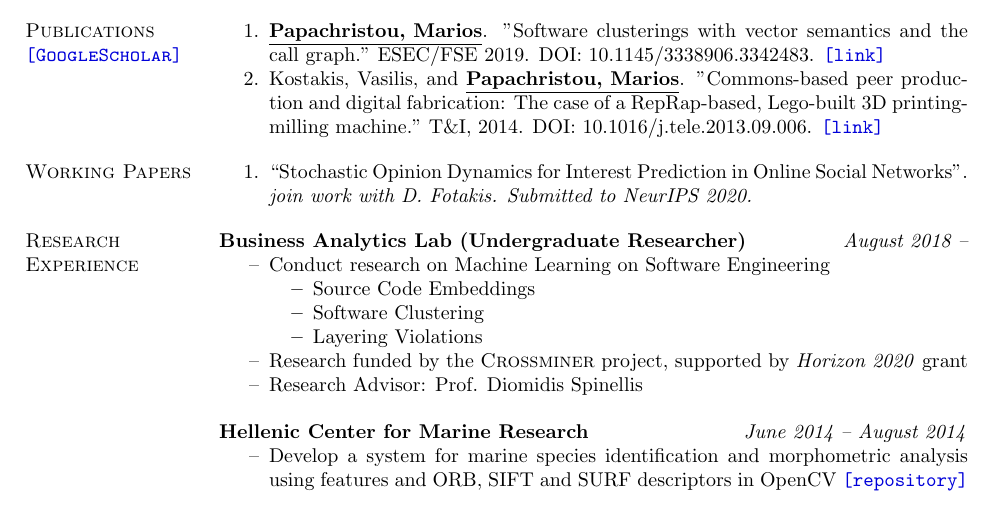
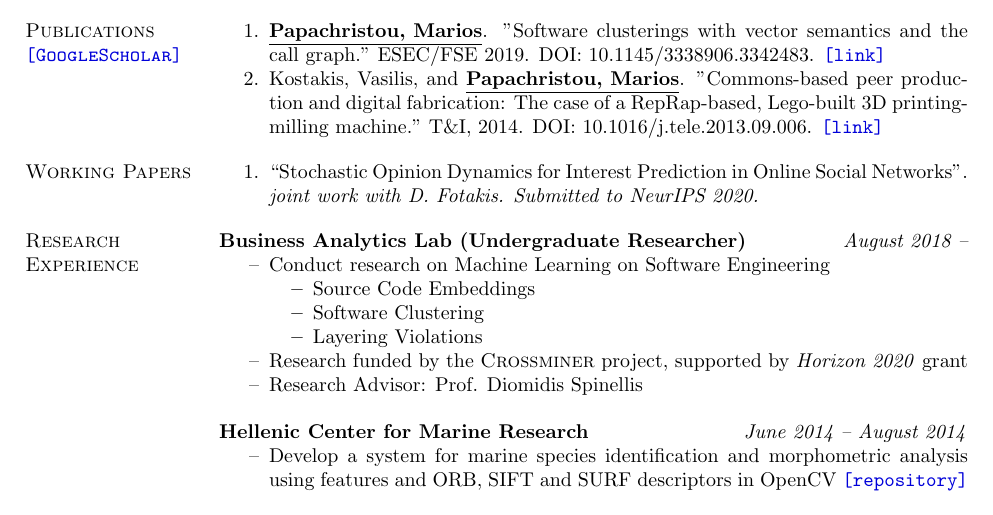
Before and after one commit to papachristoumarios/papachristoumarios.github.io, a LaTeX CV (cv/cv.tex): part of page 1 of 3, cut so that both start at the same text. Compiled offline with pdfLaTeX.

Commit message:
Fix typo

```diff
--- a/cv/cv.tex
+++ b/cv/cv.tex
@@ -84,7 +84,7 @@ Diploma (5-year joint degree, 300 ECTS) Electrical \& Computer Engineering (ECE)
 
 \begin{compactitem}
 
-\item[1.] ``Stochastic Opinion Dynamics for Interest Prediction in Online Social Networks''. \emph{join work with D. Fotakis. Submitted to NeurIPS 2020.}
+\item[1.] ``Stochastic Opinion Dynamics for Interest Prediction in Online Social Networks''. \emph{joint work with D. Fotakis. Submitted to NeurIPS 2020.}
 
 \end{compactitem}
 
```
Also changed, not shown: cv/cv.pdf.
